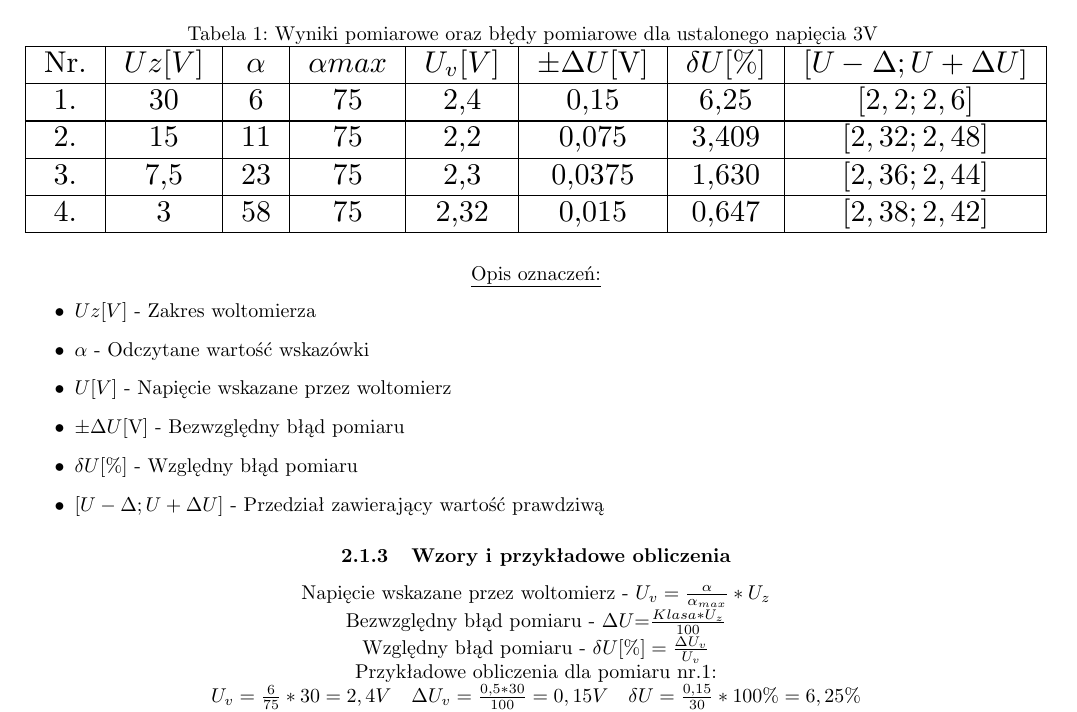
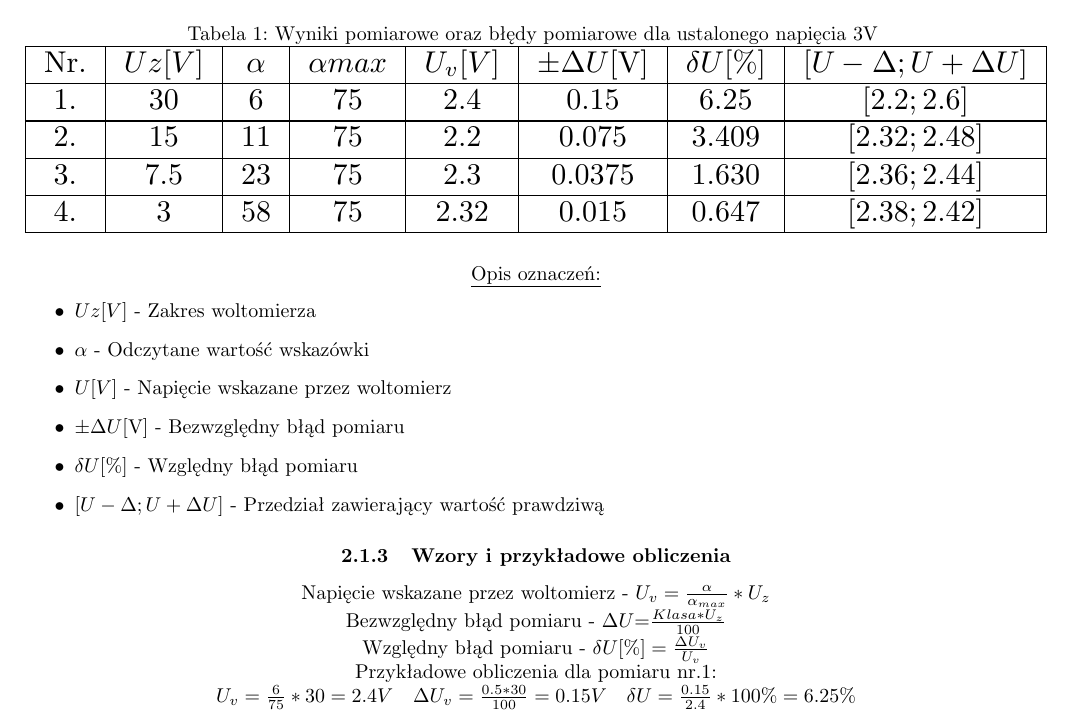
Before and after one commit to mnicho54/Miernictwo, a LaTeX document (Narzedzia_pomiarowe.tex): part of page 2 of 3, cut so that both start at the same text. Compiled offline with pdfLaTeX.

Commit message:
Delikatne poprawki
Signed-off-by: Byczax <byczqq136@gmail.com>

```diff
--- a/Narzedzia_pomiarowe.tex
+++ b/Narzedzia_pomiarowe.tex
@@ -175,10 +175,10 @@
                     \begin{tabular}{|c|c|c|c|c|c|c|c|}
                         \hline
                         Nr. & $Uz{[}V{]}$ & $\alpha$& $\alpha{max}$ & $U_v{[}V{]}$ & $\pm \Delta U${[}V{]} & $\delta U[\%]$ & $[U-\Delta ; U+\Delta U] $ \\ \hline
-                        1. & 30  & 6  & 75 & 2,4 & 0,15   & 6,25 & $[2,2 ; 2,6]$ \\ \hline
-                        2. & 15  & 11 & 75 & 2,2 & 0,075  & 3,409 & $[2,32 ; 2,48]$ \\ \hline
-                        3. & 7,5 & 23 & 75 & 2,3 & 0,0375 & 1,630 & $[2,36 ; 2,44]$ \\ \hline
-                        4. & 3   & 58 & 75 & 2,32 & 0,015 & 0,647 & $[2,38 ; 2,42]$ \\ \hline
+                        1. & 30  & 6  & 75 & 2.4 & 0.15   & 6.25 & $[2.2 ; 2.6]$ \\ \hline
+                        2. & 15  & 11 & 75 & 2.2 & 0.075  & 3.409 & $[2.32 ; 2.48]$ \\ \hline
+                        3. & 7.5 & 23 & 75 & 2.3 & 0.0375 & 1.630 & $[2.36 ; 2.44]$ \\ \hline
+                        4. & 3   & 58 & 75 & 2.32 & 0.015 & 0.647 & $[2.38 ; 2.42]$ \\ \hline
                     \end{tabular}}
                 \end{table}
                 \underline{Opis oznaczeń:}
@@ -195,7 +195,7 @@
                 Bezwzględny błąd pomiaru - $ \Delta U$=$\frac{Klasa*U_z}{100}$\\
                 Względny błąd pomiaru - $\delta U[\%]=\frac{\Delta U_v}{U_v}$\\
                 Przykładowe obliczenia dla pomiaru nr.1:\\
-                $U_v=\frac{6}{75}\ast 30=2,4V \ \ \ \Delta U_v=\frac{0,5\ast 30}{100}=0,15V \ \ \ \delta U=\frac{0,15}{30}\ast 100\%=6,25\%$
+                $U_v=\frac{6}{75}\ast 30=2.4V \ \ \ \Delta U_v=\frac{0.5\ast 30}{100}=0.15V \ \ \ \delta U=\frac{0.15}{2.4}\ast 100\%=6.25\%$
 
             \subsubsection{Wnioski}
                 Biorąc pod uwagę obliczone wartosci błedów, nietrudno jest zauważyć jak ważne
```
Also changed, not shown: Narzedzia_pomiarowe.pdf.
